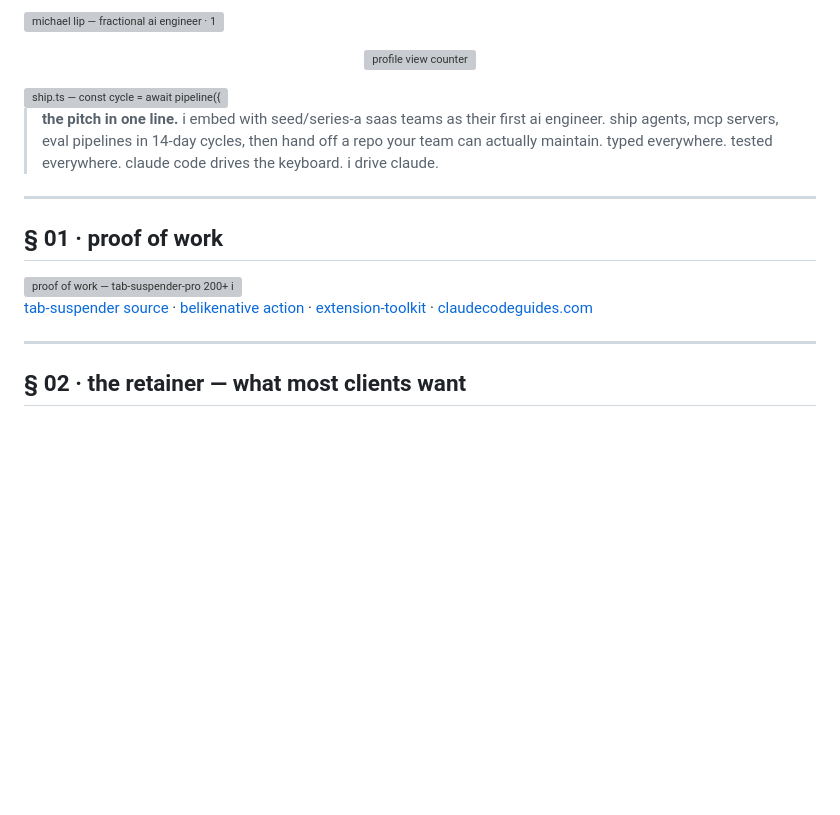
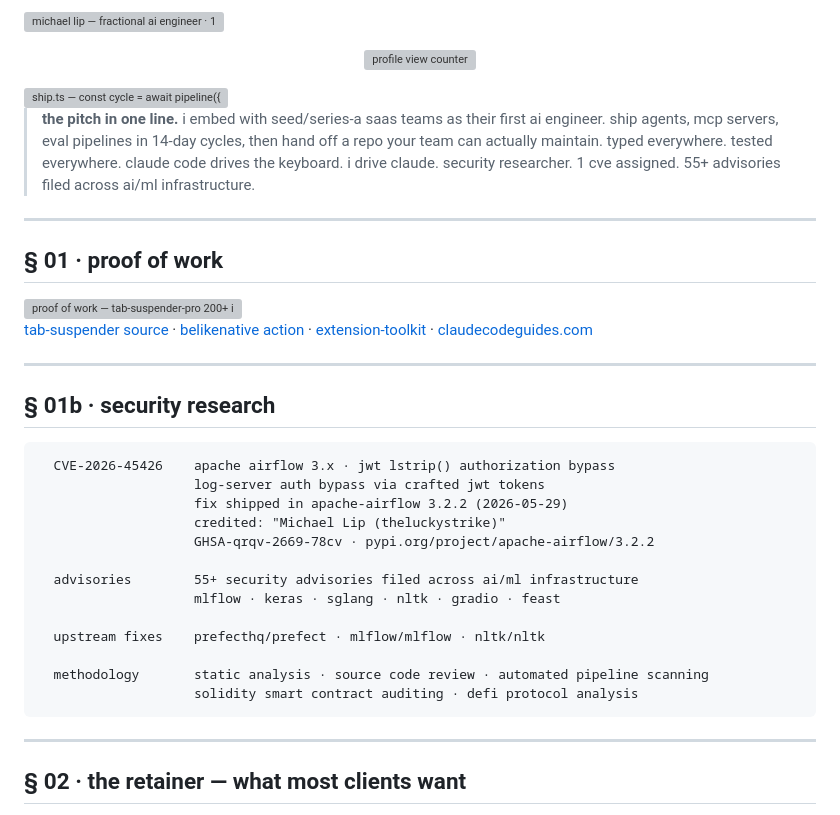
Before and after one commit to theluckystrike/theluckystrike, a Markdown page: README.md, the part around the change. Drawn GitHub-style; blank space fills up the shorter version; grey boxes are pictures that could not be loaded.

Commit message:
add security research section — CVE-2026-45426, 55+ advisories

````diff
--- a/README.md
+++ b/README.md
@@ -1,5 +1,5 @@
 <!--
-  theluckystrike/README.md  v8
+  theluckystrike/README.md  v9
   paste into:  github.com/theluckystrike/theluckystrike
 -->
 
@@ -21,6 +21,7 @@
 > then hand off a repo your team can actually maintain.
 > typed everywhere. tested everywhere.
 > claude code drives the keyboard. i drive claude.
+> security researcher. 1 cve assigned. 55+ advisories filed across ai/ml infrastructure.
 
 ---
 
@@ -30,6 +31,27 @@
 <img src="./assets/proof-cards.svg" alt="proof of work — tab-suspender-pro 200+ installs/day 4.6 rating BSL-1.1 · belikenative mcp grammar server 70 rules 10k+ users 4.6 rating MIT · chrome-extension-toolkit typescript-first mv3 scaffolding 12+ shipped extensions · content engine 4,200+ articles daily cadence 1,700+ views/mo" width="100%" />
 
 [tab-suspender source](https://github.com/theluckystrike/zovo-tab-suspender-public) · [belikenative action](https://github.com/theluckystrike/belikenative-grammar-check) · [extension-toolkit](https://github.com/theluckystrike/chrome-extension-toolkit) · [claudecodeguides.com](https://claudecodeguides.com)
+
+---
+
+<!-- 5b. SECURITY RESEARCH -->
+## § 01b · security research
+
+```
+  CVE-2026-45426    apache airflow 3.x · jwt lstrip() authorization bypass
+                    log-server auth bypass via crafted jwt tokens
+                    fix shipped in apache-airflow 3.2.2 (2026-05-29)
+                    credited: "Michael Lip (theluckystrike)"
+                    GHSA-qrqv-2669-78cv · pypi.org/project/apache-airflow/3.2.2
+
+  advisories        55+ security advisories filed across ai/ml infrastructure
+                    mlflow · keras · sglang · nltk · gradio · feast
+
+  upstream fixes    prefecthq/prefect · mlflow/mlflow · nltk/nltk
+
+  methodology       static analysis · source code review · automated pipeline scanning
+                    solidity smart contract auditing · defi protocol analysis
+```
 
 ---
 
````
